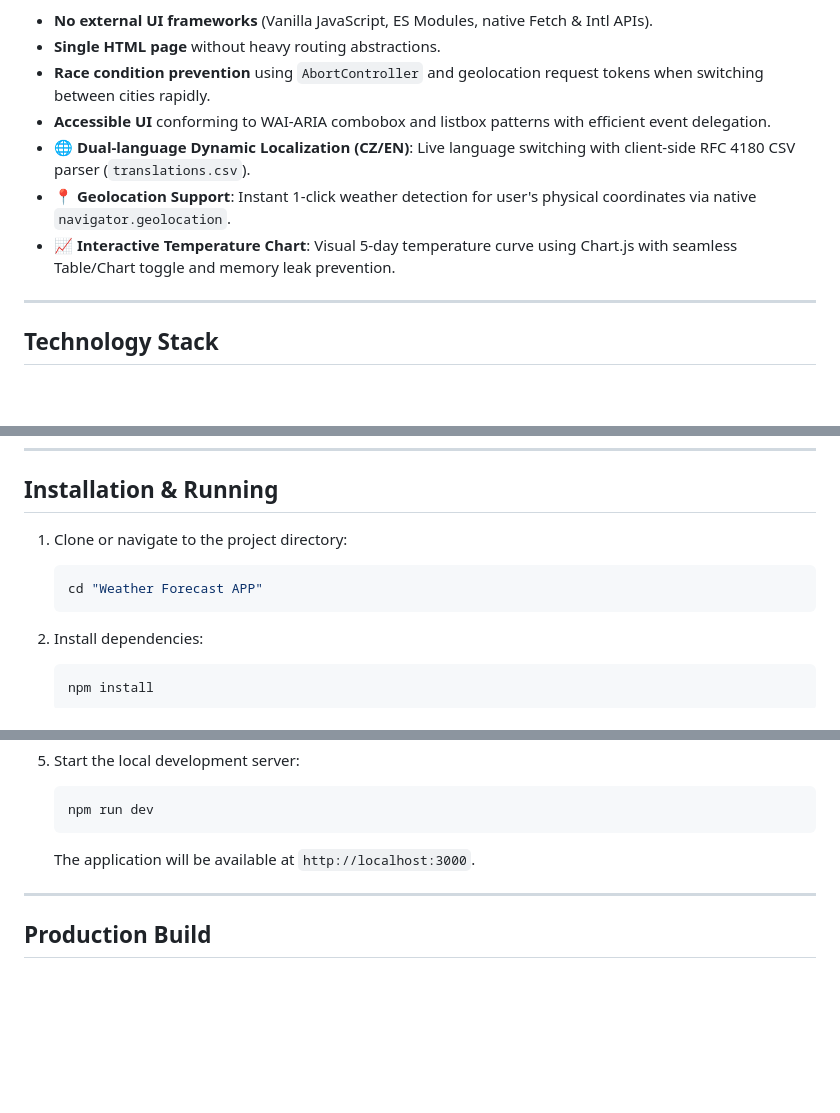
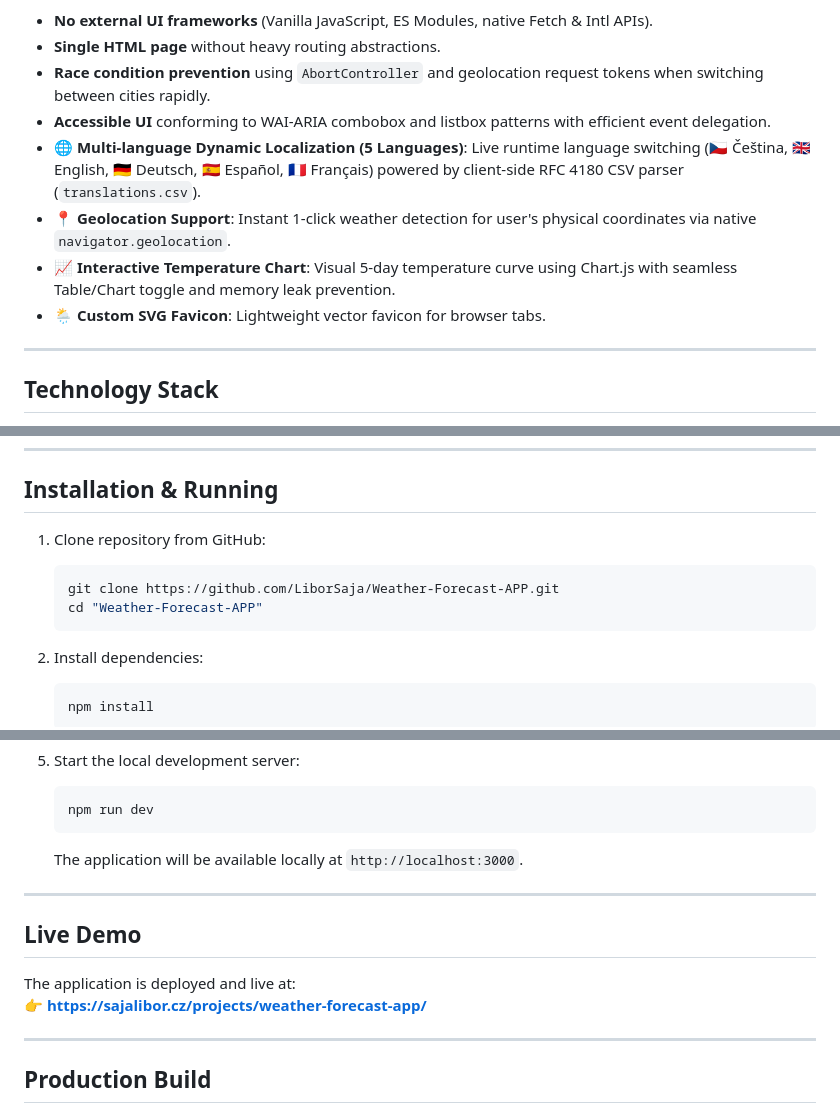
Before and after one commit to LiborSaja/Weather-Forecast-APP, a Markdown page: README.md, 3 parts joined by grey strips. Drawn GitHub-style; blank space fills up the shorter version.

Commit message:
Updated readme
Updated readme

````diff
--- a/README.md
+++ b/README.md
@@ -32,9 +33,10 @@ Key characteristics:
 - **Single HTML page** without heavy routing abstractions.
 - **Race condition prevention** using `AbortController` and geolocation request tokens when switching between cities rapidly.
 - **Accessible UI** conforming to WAI-ARIA combobox and listbox patterns with efficient event delegation.
-- **🌐 Dual-language Dynamic Localization (CZ/EN)**: Live language switching with client-side RFC 4180 CSV parser (`translations.csv`).
+- **🌐 Multi-language Dynamic Localization (5 Languages)**: Live runtime language switching (🇨🇿 Čeština, 🇬🇧 English, 🇩🇪 Deutsch, 🇪🇸 Español, 🇫🇷 Français) powered by client-side RFC 4180 CSV parser (`translations.csv`).
 - **📍 Geolocation Support**: Instant 1-click weather detection for user's physical coordinates via native `navigator.geolocation`.
 - **📈 Interactive Temperature Chart**: Visual 5-day temperature curve using Chart.js with seamless Table/Chart toggle and memory leak prevention.
+- **🌦️ Custom SVG Favicon**: Lightweight vector favicon for browser tabs.
 
 ---
 
@@ -86,10 +88,11 @@ The application is architected strictly following an **Object-Oriented Programmi
 
 ## Installation & Running
 
-1. Clone or navigate to the project directory:
+1. Clone repository from GitHub:
 
     ```bash
-    cd "Weather Forecast APP"
+    git clone https://github.com/LiborSaja/Weather-Forecast-APP.git
+    cd "Weather-Forecast-APP"
     ```
 
 2. Install dependencies:
@@ -116,7 +119,14 @@ The application is architected strictly following an **Object-Oriented Programmi
     ```bash
     npm run dev
     ```
-    The application will be available at `http://localhost:3000`.
+    The application will be available locally at `http://localhost:3000`.
+
+---
+
+## Live Demo
+
+The application is deployed and live at:
+👉 **[https://sajalibor.cz/projects/weather-forecast-app/](https://sajalibor.cz/projects/weather-forecast-app/)**
 
 ---
 
````
Also changed, not shown: other parts of README.md (+2 -0 lines).
